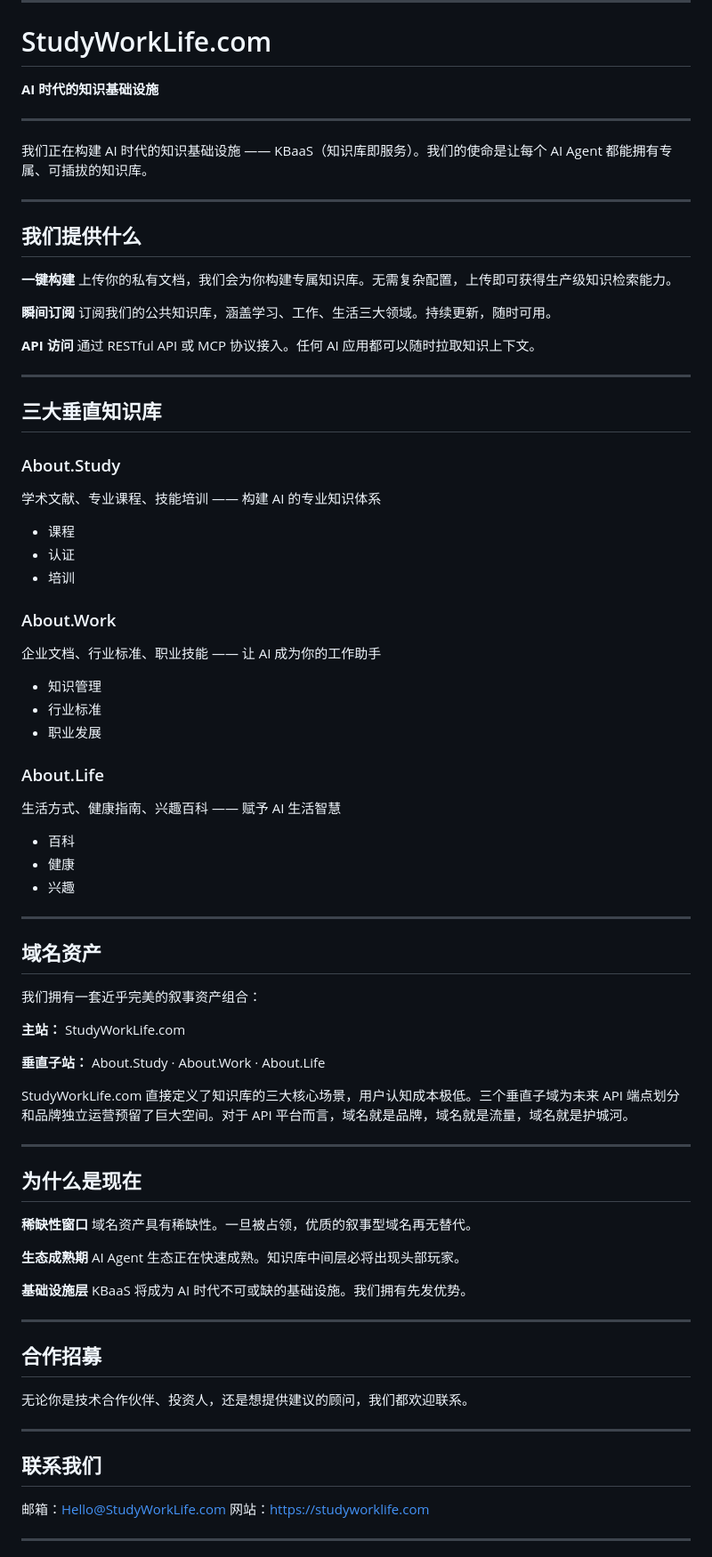
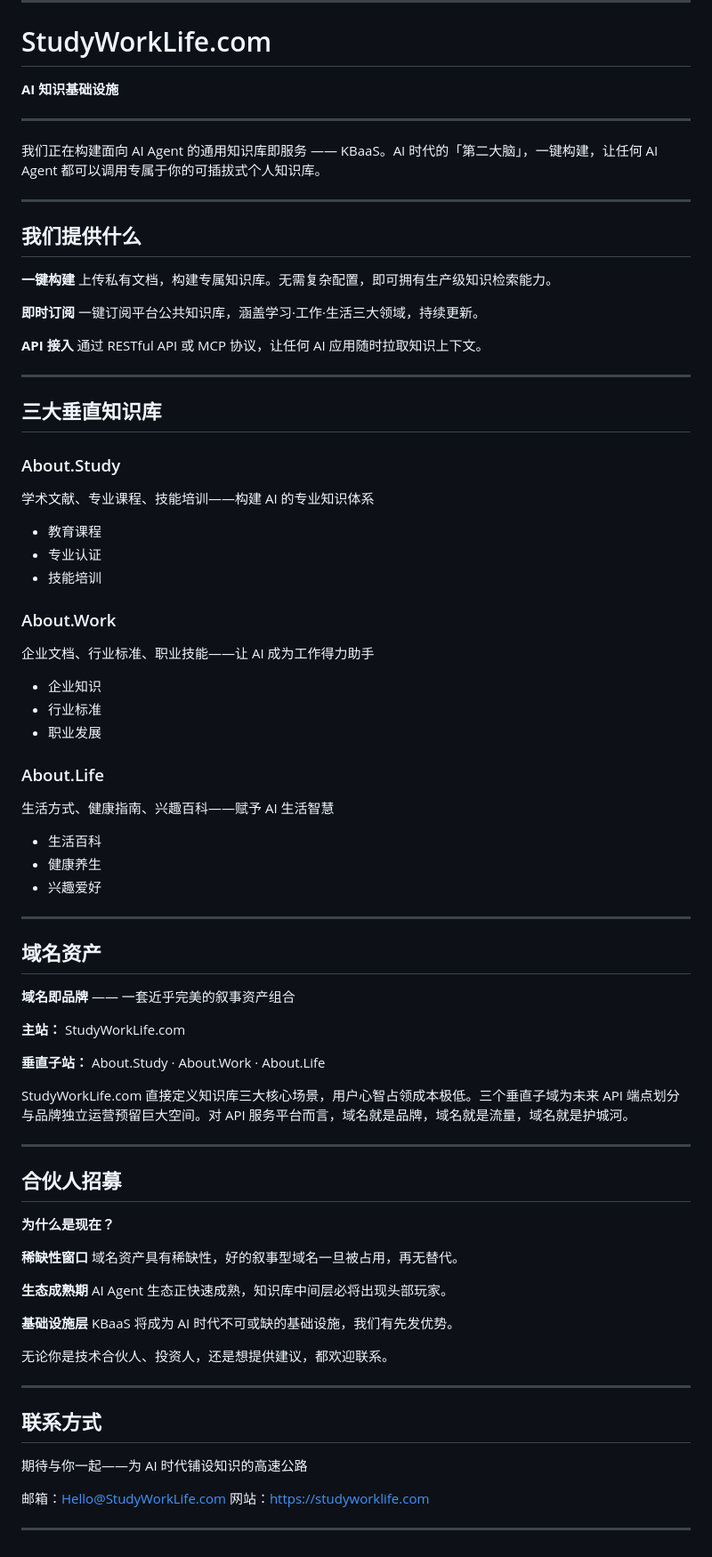
Before and after one commit to StudyWorkLife/StudyWorkLife, a Markdown page: README.md, the part around one of its changes. Shown at 89% size. Drawn GitHub-style.

```diff
--- a/README.md
+++ b/README.md
@@ -94,84 +94,84 @@ MIT License - See [LICENSE](LICENSE) file for details
 
 # StudyWorkLife.com
 
-**AI 时代的知识基础设施**
+**AI 知识基础设施**
 
 ---
 
-我们正在构建 AI 时代的知识基础设施 —— KBaaS（知识库即服务）。我们的使命是让每个 AI Agent 都能拥有专属、可插拔的知识库。
+我们正在构建面向 AI Agent 的通用知识库即服务 —— KBaaS。AI 时代的「第二大脑」，一键构建，让任何 AI Agent 都可以调用专属于你的可插拔式个人知识库。
 
 ---
 
 ## 我们提供什么
 
 **一键构建**
-上传你的私有文档，我们会为你构建专属知识库。无需复杂配置，上传即可获得生产级知识检索能力。
+上传私有文档，构建专属知识库。无需复杂配置，即可拥有生产级知识检索能力。
 
-**瞬间订阅**
-订阅我们的公共知识库，涵盖学习、工作、生活三大领域。持续更新，随时可用。
+**即时订阅**
+一键订阅平台公共知识库，涵盖学习·工作·生活三大领域，持续更新。
 
-**API 访问**
-通过 RESTful API 或 MCP 协议接入。任何 AI 应用都可以随时拉取知识上下文。
+**API 接入**
+通过 RESTful API 或 MCP 协议，让任何 AI 应用随时拉取知识上下文。
 
 ---
 
 ## 三大垂直知识库
 
 ### About.Study
-学术文献、专业课程、技能培训 —— 构建 AI 的专业知识体系
+学术文献、专业课程、技能培训——构建 AI 的专业知识体系
 
-- 课程
-- 认证
-- 培训
+- 教育课程
+- 专业认证
+- 技能培训
 
 ### About.Work
-企业文档、行业标准、职业技能 —— 让 AI 成为你的工作助手
+企业文档、行业标准、职业技能——让 AI 成为工作得力助手
 
-- 知识管理
+- 企业知识
 - 行业标准
 - 职业发展
 
 ### About.Life
-生活方式、健康指南、兴趣百科 —— 赋予 AI 生活智慧
+生活方式、健康指南、兴趣百科——赋予 AI 生活智慧
 
-- 百科
-- 健康
-- 兴趣
+- 生活百科
+- 健康养生
+- 兴趣爱好
 
 ---
 
 ## 域名资产
 
-我们拥有一套近乎完美的叙事资产组合：
+**域名即品牌** —— 一套近乎完美的叙事资产组合
 
 **主站：** StudyWorkLife.com
 
 **垂直子站：** About.Study · About.Work · About.Life
 
-StudyWorkLife.com 直接定义了知识库的三大核心场景，用户认知成本极低。三个垂直子域为未来 API 端点划分和品牌独立运营预留了巨大空间。对于 API 平台而言，域名就是品牌，域名就是流量，域名就是护城河。
+StudyWorkLife.com 直接定义知识库三大核心场景，用户心智占领成本极低。三个垂直子域为未来 API 端点划分与品牌独立运营预留巨大空间。对 API 服务平台而言，域名就是品牌，域名就是流量，域名就是护城河。
 
 ---
 
-## 为什么是现在
+## 合伙人招募
+
+**为什么是现在？**
 
 **稀缺性窗口**
-域名资产具有稀缺性。一旦被占领，优质的叙事型域名再无替代。
+域名资产具有稀缺性，好的叙事型域名一旦被占用，再无替代。
 
 **生态成熟期**
-AI Agent 生态正在快速成熟。知识库中间层必将出现头部玩家。
+AI Agent 生态正快速成熟，知识库中间层必将出现头部玩家。
 
 **基础设施层**
-KBaaS 将成为 AI 时代不可或缺的基础设施。我们拥有先发优势。
+KBaaS 将成为 AI 时代不可或缺的基础设施，我们有先发优势。
+
+无论你是技术合伙人、投资人，还是想提供建议，都欢迎联系。
 
 ---
 
-## 合作招募
+## 联系方式
 
-无论你是技术合作伙伴、投资人，还是想提供建议的顾问，我们都欢迎联系。
-
----
-
-## 联系我们
+期待与你一起——为 AI 时代铺设知识的高速公路
 
 邮箱：Hello@StudyWorkLife.com
 网站：https://studyworklife.com
```
Also changed, not shown: other parts of README.md (+22 -16 lines).
